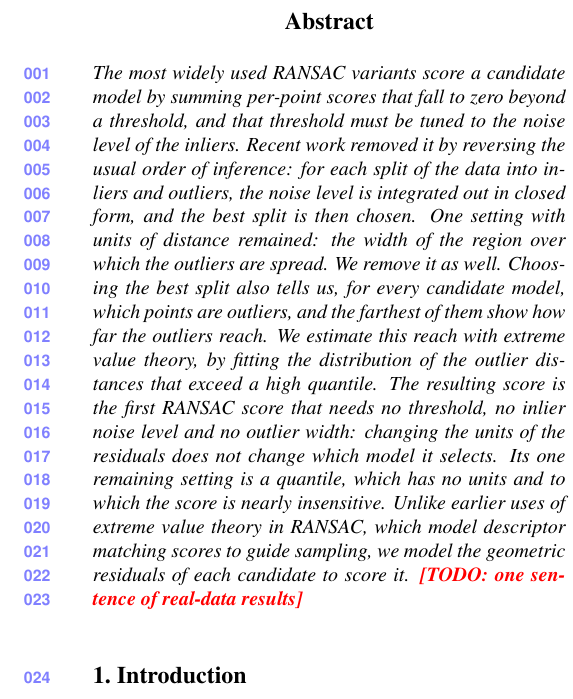
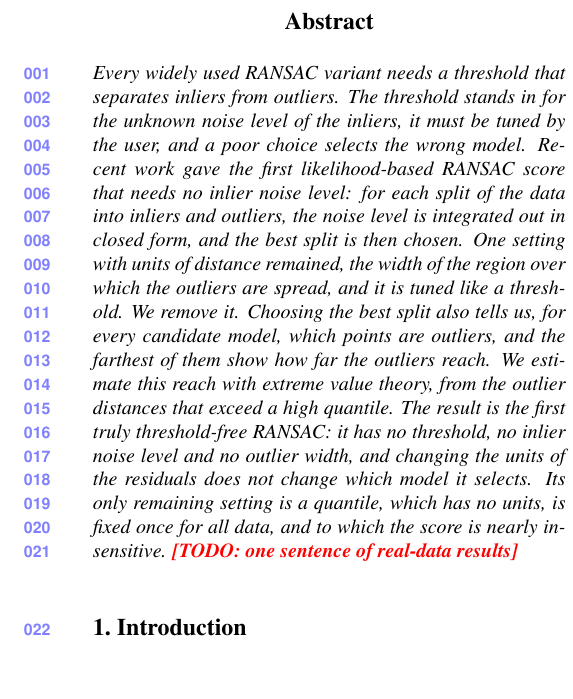
Before and after one commit to VisualGeometryToolkit/RANSACScoringDoneRight.jl, a LaTeX paper (extremely-right/cvpr2027/paper/main.tex, which reads extremely-right/cvpr2027/paper/sec/0_abstract.tex): part of one column of page 1 of 5, cut so that both start at the same text. Compiled offline with pdfLaTeX.

Commit message:
extremely-right: abstract states the problem and the claim (first truly threshold-free RANSAC)

```diff
--- a/extremely-right/cvpr2027/paper/sec/0_abstract.tex
+++ b/extremely-right/cvpr2027/paper/sec/0_abstract.tex
@@ -1,21 +1,20 @@
 \begin{abstract}
-	The most widely used \ransac variants score a candidate model by summing
-	per-point scores that fall to zero beyond a threshold, and that threshold
-	must be tuned to the noise level of the inliers. Recent work removed it by
-	reversing the usual order of inference: for each split of the data into
-	inliers and outliers, the noise level is integrated out in closed form, and
-	the best split is then chosen. One setting with units of distance remained:
-	the width of the region over which the outliers are spread. We remove it as
-	well. Choosing the best split also tells us, for every candidate model,
-	which points are outliers, and the farthest of them show how far the
-	outliers reach. We estimate this reach with extreme value theory, by
-	fitting the distribution of the outlier distances that exceed a high
-	quantile. The resulting score is the first \ransac score that needs no
-	threshold, no inlier noise level and no outlier width: changing the units of
-	the residuals does not change which model it selects. Its one remaining
-	setting is a quantile, which has no units and to which the score is nearly
-	insensitive. Unlike earlier uses of extreme value theory in \ransac, which
-	model descriptor matching scores to guide sampling, we model the geometric
-	residuals of each candidate to score it. \TODO{one sentence of real-data
-	results}
+	Every widely used \ransac variant needs a threshold that separates
+	inliers from outliers. The threshold stands in for the unknown noise
+	level of the inliers, it must be tuned by the user, and a poor choice
+	selects the wrong model. Recent work gave the first likelihood-based
+	\ransac score that needs no inlier noise level: for each split of the data
+	into inliers and outliers, the noise level is integrated out in closed
+	form, and the best split is then chosen. One setting with units of
+	distance remained, the width of the region over which the outliers are
+	spread, and it is tuned like a threshold. We remove it. Choosing the best
+	split also tells us, for every candidate model, which points are outliers,
+	and the farthest of them show how far the outliers reach. We estimate this
+	reach with extreme value theory, from the outlier distances that exceed a
+	high quantile. The result is the first truly threshold-free \ransac: it
+	has no threshold, no inlier noise level and no outlier width, and changing
+	the units of the residuals does not change which model it selects. Its
+	only remaining setting is a quantile, which has no units, is fixed once
+	for all data, and to which the score is nearly insensitive.
+	\TODO{one sentence of real-data results}
 \end{abstract}
```
